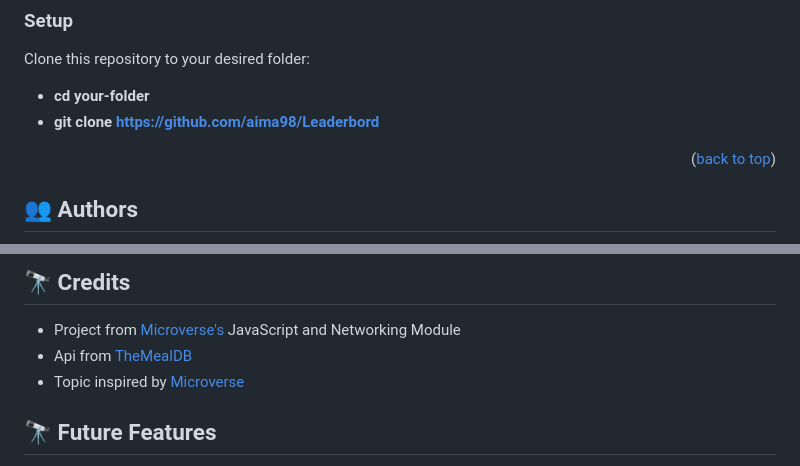
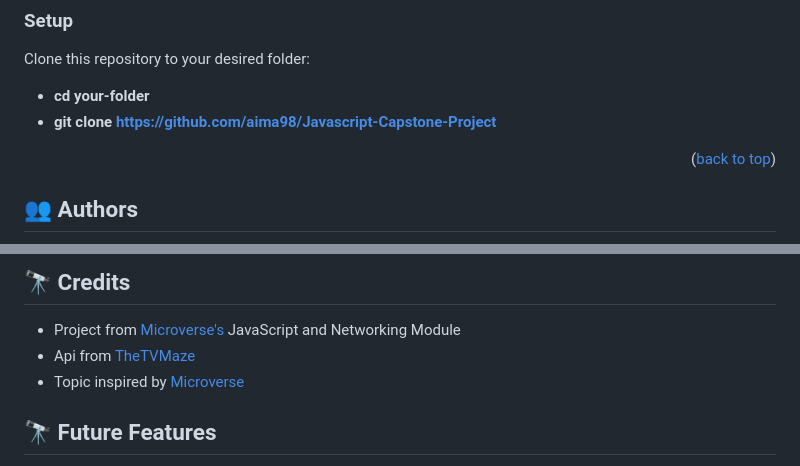
Before and after one commit to aima98/Javascript-Capstone-Project, a Markdown page: README.md, 2 parts joined by grey strips. GitHub-like rendering.

```diff
--- a/README.md
+++ b/README.md
@@ -77,7 +77,7 @@ In order to run this project you need:
 
 Clone this repository to your desired folder:
 - **cd your-folder**
-- **git clone https://github.com/aima98/Leaderbord**
+- **git clone https://github.com/aima98/Javascript-Capstone-Project**
 
 <p align="right">(<a href="#readme-top">back to top</a>)</p>
 
@@ -102,7 +102,7 @@ Clone this repository to your desired folder:
 ## 🔭 Credits <a name="future-features"></a>
 
 - Project from [Microverse's](https://bit.ly/MicroverseTN) JavaScript and Networking Module
-- Api from [TheMealDB](https://www.themealdb.com/)
+- Api from [TheTVMaze](https://www.tvmaze.com/api)
 - Topic inspired by [Microverse](https://www.microverse.org/)
 
 ## 🔭 Future Features <a name="future-features"></a>
```
